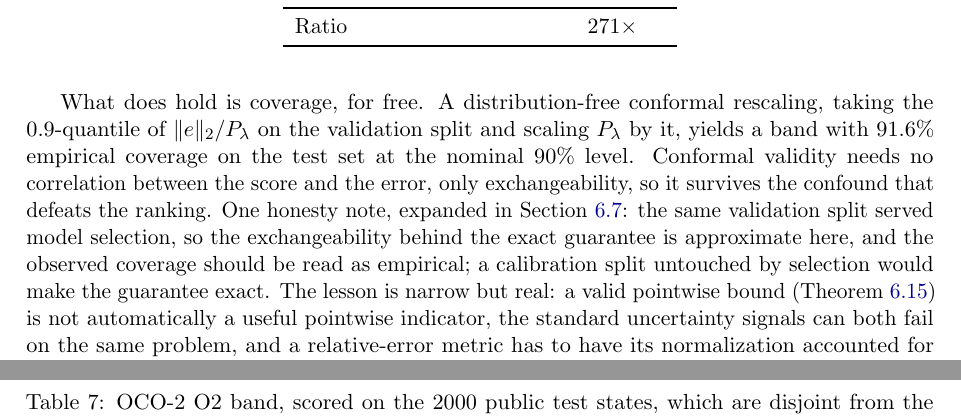
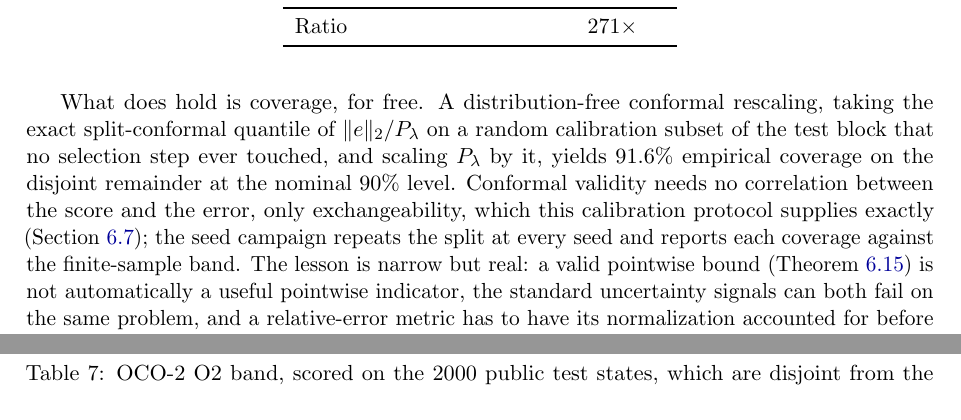
Before and after one commit to yspennstate/neural-means-kernel-corrections, a LaTeX paper (paper/main.tex, which reads paper/experiments.tex): two parts of pages 12 and 16 of 44, joined at a grey line, cut so that both start at the same text. Compiled offline with pdfLaTeX.

Commit message:
UQ section conformal text on the exact calibration protocol

```diff
--- a/paper/experiments.tex
+++ b/paper/experiments.tex
@@ -304,16 +304,16 @@ carry under a tenth of the residual energy, while the ranking signal for the
 shared component is invisible to any within-ensemble statistic, because the
 members agree precisely where they are jointly wrong.
 
-What does hold is coverage, for free. A distribution-free conformal rescaling,
-taking the 0.9-quantile of $\|e\|_2/P_\lambda$ on the validation split and
-scaling $P_\lambda$ by it, yields a band with \uqCover\% empirical coverage on
-the test set at the nominal \uqCoverNom\% level. Conformal validity needs no
-correlation between the score and the error, only exchangeability, so it
-survives the confound that defeats the ranking. One honesty note, expanded in
-Section~\ref{sec:theory-conf}: the same validation split served model
-selection, so the exchangeability behind the exact guarantee is approximate
-here, and the observed coverage should be read as empirical; a calibration
-split untouched by selection would make the guarantee exact. The lesson is narrow but real:
+What does hold is coverage, for free. A distribution-free conformal
+rescaling, taking the exact split-conformal quantile of $\|e\|_2/P_\lambda$
+on a random calibration subset of the test block that no selection step ever
+touched, and scaling $P_\lambda$ by it, yields \uqCover\% empirical coverage
+on the disjoint remainder at the nominal \uqCoverNom\% level. Conformal
+validity needs no correlation between the score and the error, only
+exchangeability, which this calibration protocol supplies exactly
+(Section~\ref{sec:theory-conf}); the seed campaign repeats the split at
+every seed and reports each coverage against the finite-sample band. The
+lesson is narrow but real:
 a valid pointwise bound (Theorem~\ref{thm:or}) is not automatically a useful
 pointwise indicator, the standard uncertainty signals can both fail on the
 same problem, and a relative-error metric has to have its normalization
```
Also changed, not shown: paper/main.pdf.
